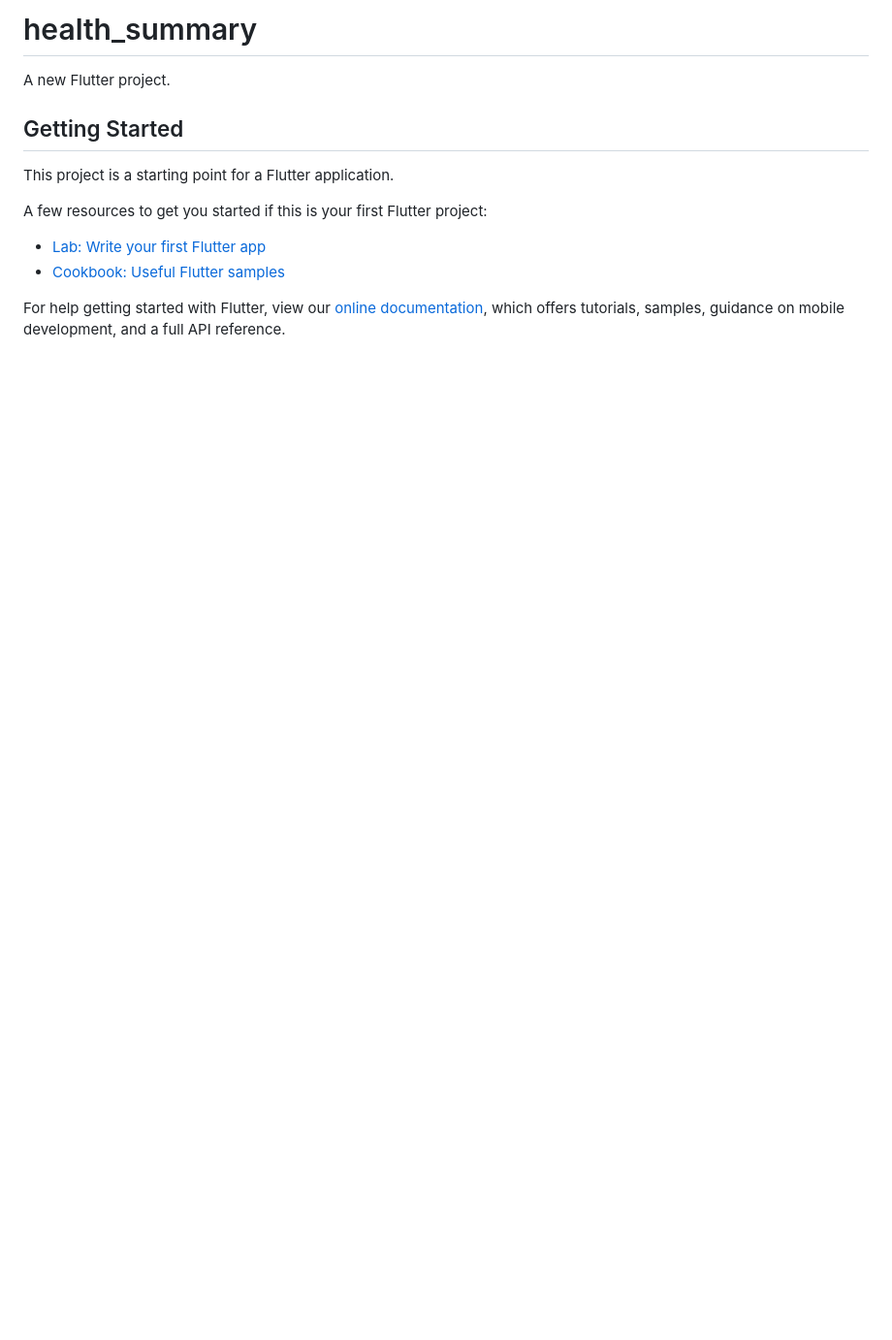
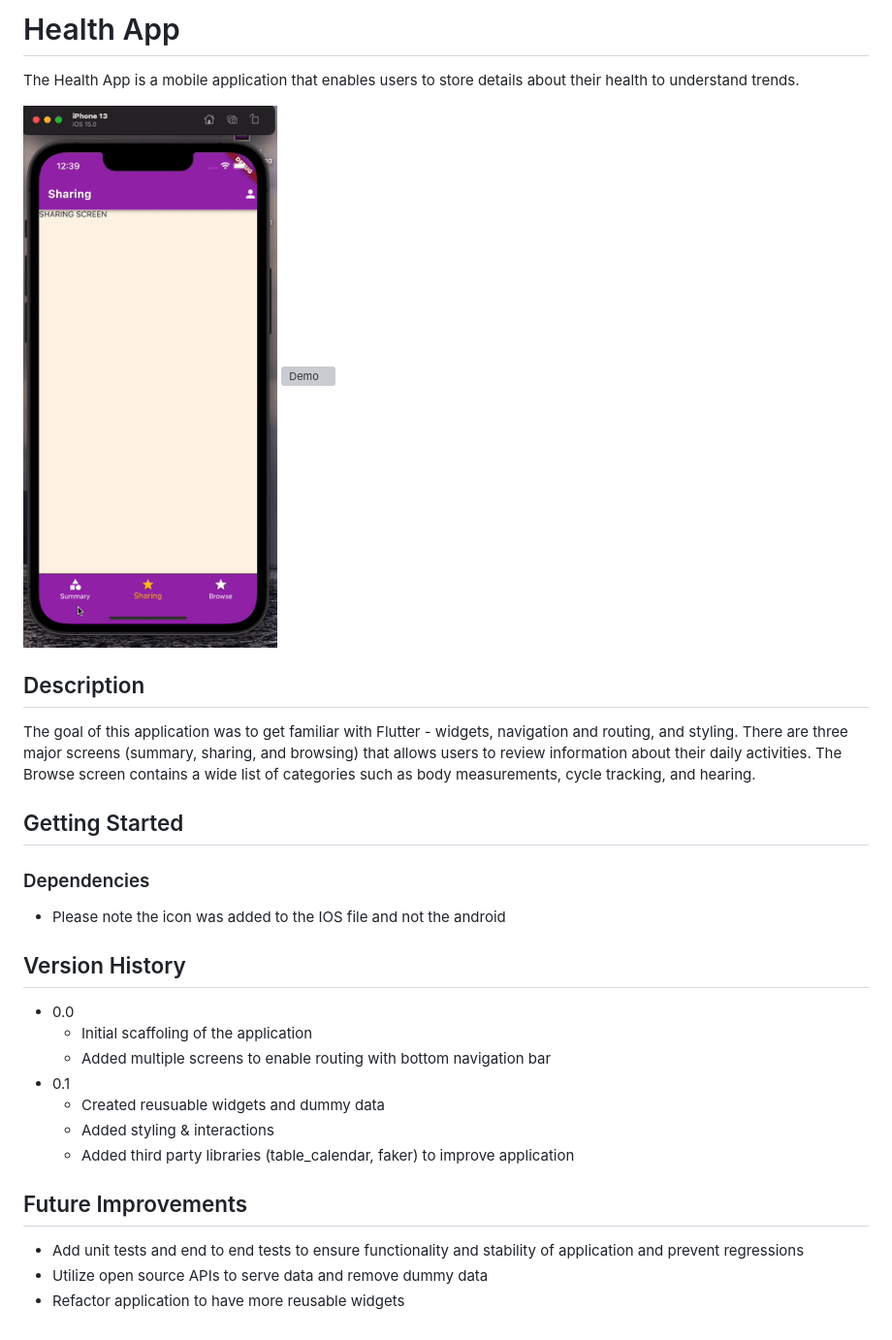
Before and after one commit to gkim795/health-app, a Markdown page: README.md, the part around the change. Shown: that part at 97% size. GitHub-like rendering; pictures changed too: gifs/1.gif (added); blank space fills up the shorter version; grey boxes are pictures that could not be loaded.

```diff
--- a/README.md
+++ b/README.md
@@ -1,16 +1,34 @@
-# health_summary
+# Health App
 
-A new Flutter project.
+The Health App is a mobile application that enables users to store details about their health to understand trends.
+
+![Initial Scaffold](gifs/1.gif)
+![Demo](gifs/5.gif)
+
+## Description
+
+The goal of this application was to get familiar with Flutter - widgets, navigation and routing, and styling. There are three major screens (summary, sharing, and browsing) that allows users to review information about their daily activities. The Browse screen contains a wide list of categories such as body measurements, cycle tracking, and hearing.
+
 
 ## Getting Started
 
-This project is a starting point for a Flutter application.
+### Dependencies
 
-A few resources to get you started if this is your first Flutter project:
+* Please note the icon was added to the IOS file and not the android
 
-- [Lab: Write your first Flutter app](https://flutter.dev/docs/get-started/codelab)
-- [Cookbook: Useful Flutter samples](https://flutter.dev/docs/cookbook)
 
-For help getting started with Flutter, view our
-[online documentation](https://flutter.dev/docs), which offers tutorials,
-samples, guidance on mobile development, and a full API reference.
+## Version History
+
+* 0.0
+    * Initial scaffoling of the application
+    * Added multiple screens to enable routing with bottom navigation bar
+* 0.1
+    * Created reusuable widgets and dummy data
+    * Added styling & interactions
+    * Added third party libraries (table_calendar, faker) to improve application
+
+
+## Future Improvements
+- Add unit tests and end to end tests to ensure functionality and stability of application and prevent regressions
+- Utilize open source APIs to serve data and remove dummy data
+- Refactor application to have more reusable widgets
```
Also changed, not shown: icon.png (added), 5 other files.
